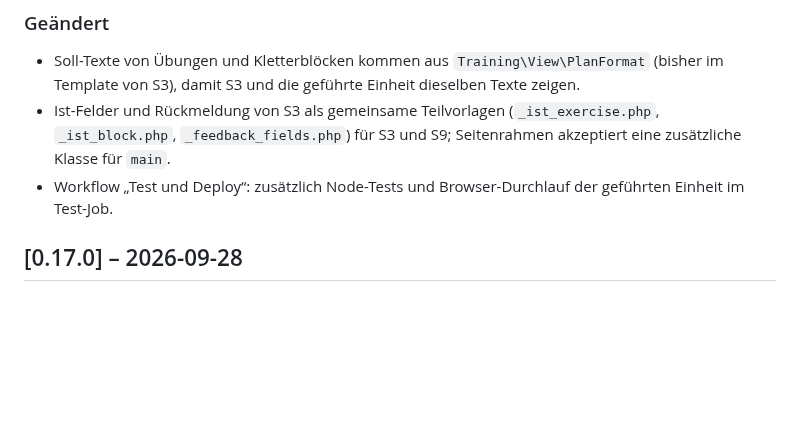
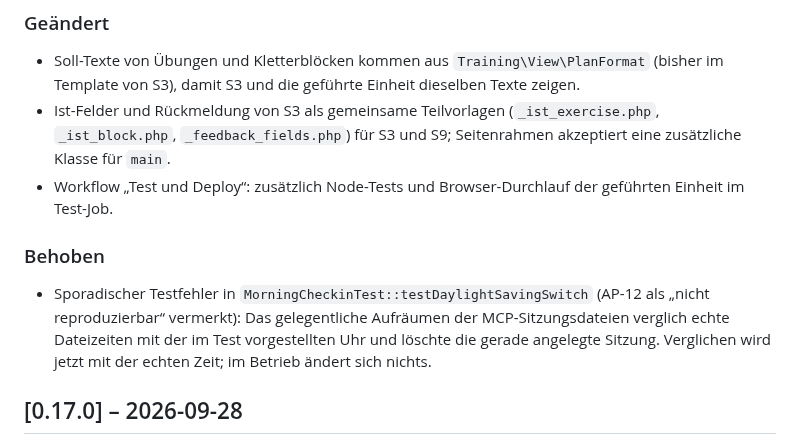
Before and after one commit to chodid/training, a Markdown page: CHANGELOG.md, the part around the change. GitHub-like rendering; blank space fills up the shorter version.

Commit message:
Changelog und Prüfprotokoll: behobener sporadischer Testfehler
Co-Authored-By: Claude Opus 5.5 <noreply@anthropic.com>
Claude-Session: https://claude.ai/code/session_01VbQz8LdrHsWmf4dYhyv3Xk

```diff
--- a/CHANGELOG.md
+++ b/CHANGELOG.md
@@ -23,6 +23,9 @@ AP-14: Geführte Einheit (D-57, D-58) – Auftrag `docs/konzept/gefuehrte-einhei
 - Soll-Texte von Übungen und Kletterblöcken kommen aus `Training\View\PlanFormat` (bisher im Template von S3), damit S3 und die geführte Einheit dieselben Texte zeigen.
 - Ist-Felder und Rückmeldung von S3 als gemeinsame Teilvorlagen (`_ist_exercise.php`, `_ist_block.php`, `_feedback_fields.php`) für S3 und S9; Seitenrahmen akzeptiert eine zusätzliche Klasse für `main`.
 - Workflow „Test und Deploy“: zusätzlich Node-Tests und Browser-Durchlauf der geführten Einheit im Test-Job.
+
+### Behoben
+- Sporadischer Testfehler in `MorningCheckinTest::testDaylightSavingSwitch` (AP-12 als „nicht reproduzierbar“ vermerkt): Das gelegentliche Aufräumen der MCP-Sitzungsdateien verglich echte Dateizeiten mit der im Test vorgestellten Uhr und löschte die gerade angelegte Sitzung. Verglichen wird jetzt mit der echten Zeit; im Betrieb ändert sich nichts.
 
 ## [0.17.0] – 2026-09-28
 
```
Also changed, not shown: docs/pruefung/pruefprotokoll.md (+1 -1 lines).
